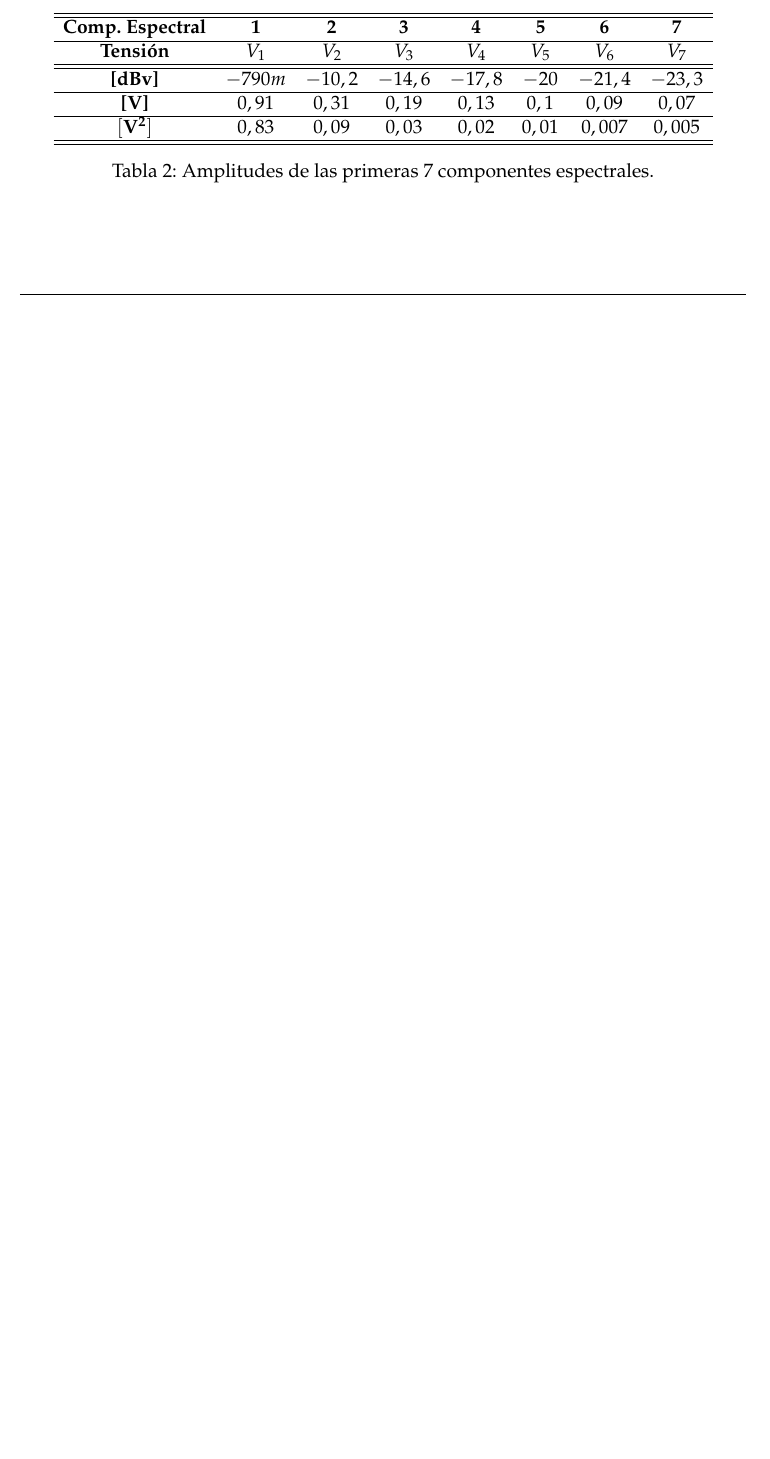
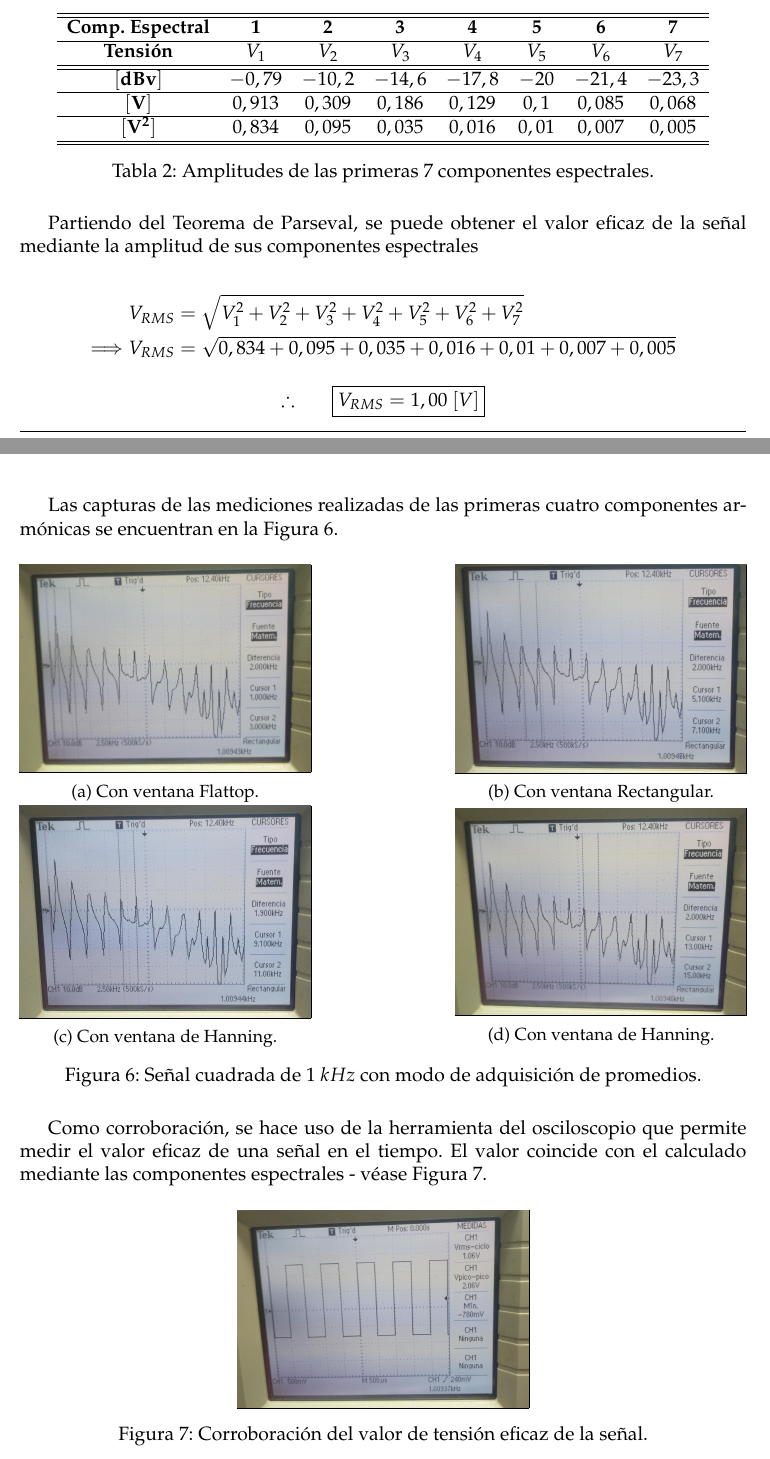
Before and after one commit to sebascarmar/TP11_ME1_OsciloscopiosDigitales, a LaTeX document (main.tex, which reads Secciones/Subsecciones/1AnalisisDeUnaSeñalCuadrada.tex): part of page 7 of 34 before the commit and two parts of pages 8 and 9 of 36 after it, the two joined at a grey line, cut so that both start at the same text, the shorter picture padded with empty space. Compiled offline with pdfLaTeX.

Commit message:
Agrega exp1:AnalisisSeñalCuad terminada

```diff
--- a/Secciones/Subsecciones/1AnalisisDeUnaSeñalCuadrada.tex
+++ b/Secciones/Subsecciones/1AnalisisDeUnaSeñalCuadrada.tex
@@ -119,13 +153,64 @@
         \centering
       \begin{tabular}{cccccccc} \hline \hline
         \textbf{Comp. Espectral}  &  \textbf{1}  &  \textbf{2}  & \textbf{3}  & \textbf{4} & \textbf{5}  & \textbf{6}  &  \textbf{7}\\ \hline
-        \textbf{Tensión}   &   $V_1$   &    $V_2$   &   $V_3$  &  $V_4$  &  $V_5$  &  $V_6$  &  $V_7$\\ \hline \hline
-        \textbf{[dBv]}   &   $-790m$   &    $-10,2$   &   $-14,6$  &  $-17,8$  &  $-20$  &  $-21,4$  &  $-23,3$\\ \hline
-        \textbf{[V]}     &  $0,91$     &    $0,31$    & $0,19$     &  $0,13$   &  $0,1$  &  $0,09$   &  $0,07$ \\ \hline
-        $\mathbf{[V^2]}$ &  $0,83$     &    $0,09$    & $0,03$     &  $0,02$   &  $0,01$ &  $0,007$  &  $0,005$ \\ \hline \hline
+        \textbf{Tensión} &   $V_1$    &   $V_2$     &   $V_3$    &  $V_4$    &  $V_5$  &  $V_6$    &  $V_7$\\ \hline \hline
+        $\mathbf{[dBv]}$ &   $-0,79$  &   $-10,2$   &   $-14,6$  &  $-17,8$  &  $-20$  &  $-21,4$  &  $-23,3$\\ \hline
+        $\mathbf{[V]}$   &  $0,913$   &   $0,309$   & $0,186$    &  $0,129$  &  $0,1$  &  $0,085$  &  $0,068$ \\ \hline
+        $\mathbf{[V^2]}$ &  $0,834$   &   $0,095$   & $0,035$    &  $0,016$  &  $0,01$ &  $0,007$  &  $0,005$ \\ \hline \hline
         \end{tabular}
         \caption{Amplitudes de las primeras 7 componentes espectrales.}
         \label{tab:AmplitudEspectrExp1}
       \end{table}
 
+      Partiendo del Teorema de Parseval, se puede obtener el valor eficaz de la señal mediante la amplitud de sus componentes espectrales
+
+      \begin{align*}
+                        V_{RMS} &= \sqrt{V_1^2 + V_2^2 + V_3^2 + V_4^2 + V_5^2 + V_6^2 + V_7^2}  \\
+        \Longrightarrow V_{RMS} &= \sqrt{0,834 + 0,095 + 0,035 + 0,016 + 0,01 + 0,007 + 0,005 } \\
+      \end{align*}
+
+      \vspace{-25pt}
+      $$\therefore \hspace{20pt} \boxed{V_{RMS}=1,00~[V]}$$
+
+      Las capturas de las mediciones realizadas de las primeras cuatro componentes armónicas
+      se encuentran en la Figura~\ref{fig:SeñalCuad_MedicAmplOscilo}.
+
+      \begin{figure}[H]
+        \centering
+        \begin{subfigure}[H]{0.40\textwidth}
+          \frame{\includegraphics[width=\textwidth]{Imagenes/ActividadPractica/1AnalisisDeUnaSeñalCuadrada/Exp1_SeñalCuadrada_Frec_Armo1y2.jpeg}}
+          \caption{Con ventana Flattop.}
+        \end{subfigure}
+        \hfill
+        \begin{subfigure}[H]{0.40\textwidth}
+          \frame{\includegraphics[width=\textwidth]{Imagenes/ActividadPractica/1AnalisisDeUnaSeñalCuadrada/Exp1_SeñalCuadrada_Frec_Armo3y4.jpeg}}
+          \caption{Con ventana Rectangular.}
+        \end{subfigure}
+        \hfill
+        \begin{subfigure}[H]{0.40\textwidth}
+          \frame{\includegraphics[width=\textwidth]{Imagenes/ActividadPractica/1AnalisisDeUnaSeñalCuadrada/Exp1_SeñalCuadrada_Frec_Armo5y6.jpeg}}
+          \caption{Con ventana de Hanning.}
+        \end{subfigure}
+        \hfill
+        \begin{subfigure}[H]{0.40\textwidth}
+          \frame{\includegraphics[width=\textwidth]{Imagenes/ActividadPractica/1AnalisisDeUnaSeñalCuadrada/Exp1_SeñalCuadrada_Frec_Armo7y8.jpeg}}
+          \caption{Con ventana de Hanning.}
+        \end{subfigure}
+
+        \caption{Señal cuadrada de $1~kHz$ con modo de adquisición de promedios.}
+        \label{fig:SeñalCuad_MedicAmplOscilo}
+      \end{figure}
+
+      Como corroboración, se hace uso de la herramienta del osciloscopio que permite medir el
+      valor eficaz de una señal en el tiempo. El valor coincide con el calculado mediante
+      las componentes espectrales - véase Figura~\ref{fig:CorroboraVrms}.
+
+      \begin{figure}[H]
+        \centering
+        \frame{\includegraphics[width=0.4\textwidth]{Imagenes/ActividadPractica/1AnalisisDeUnaSeñalCuadrada/Exp1_SeñalCuadrada_CorroboracionVrms.jpeg}}
+        \caption{Corroboración del valor de tensión eficaz de la señal.}
+        \label{fig:CorroboraVrms}
+      \end{figure}
+
+
     \pagebreak
```
Also changed, not shown: Secciones/Subsecciones/1AnalisisDeUnaSeñalCuadrada.tex (38 more changed lines).
